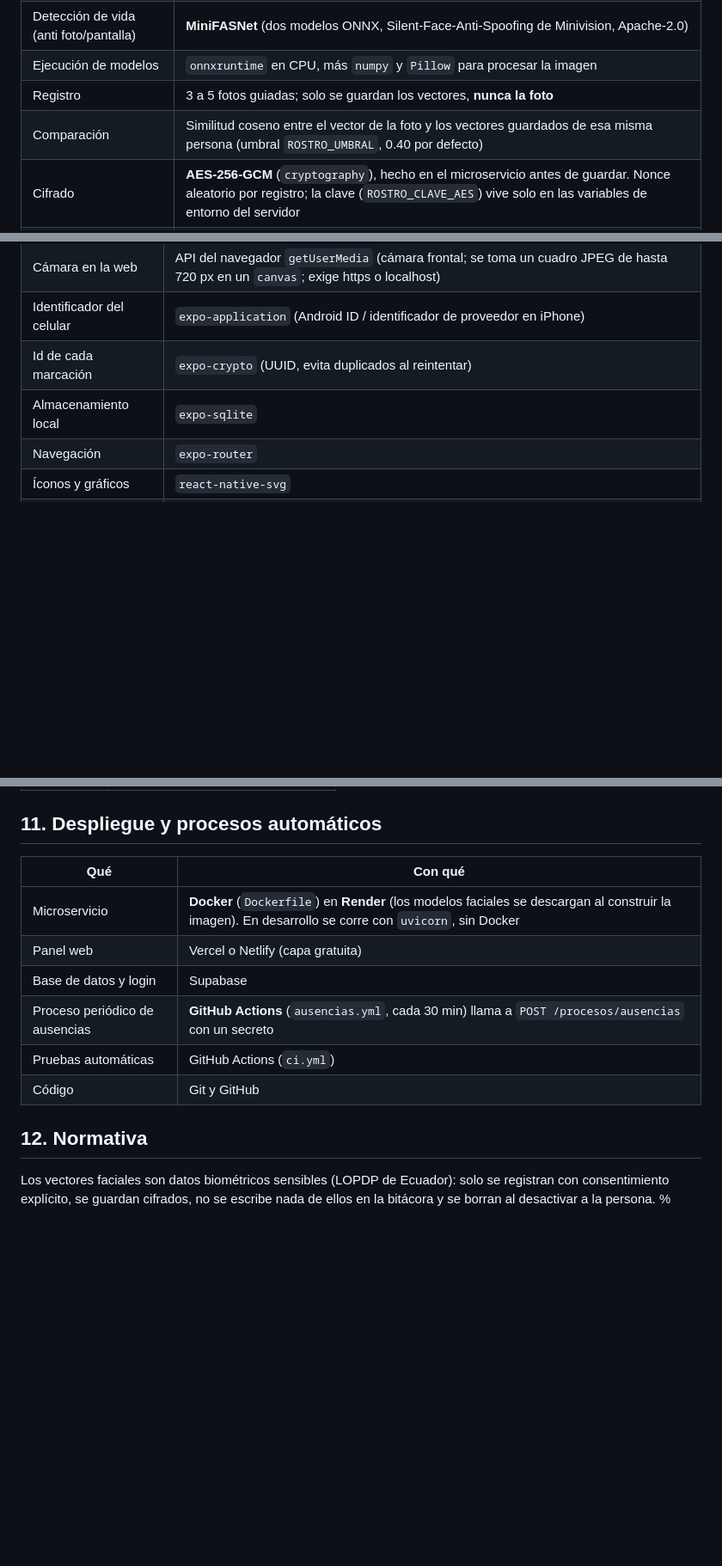
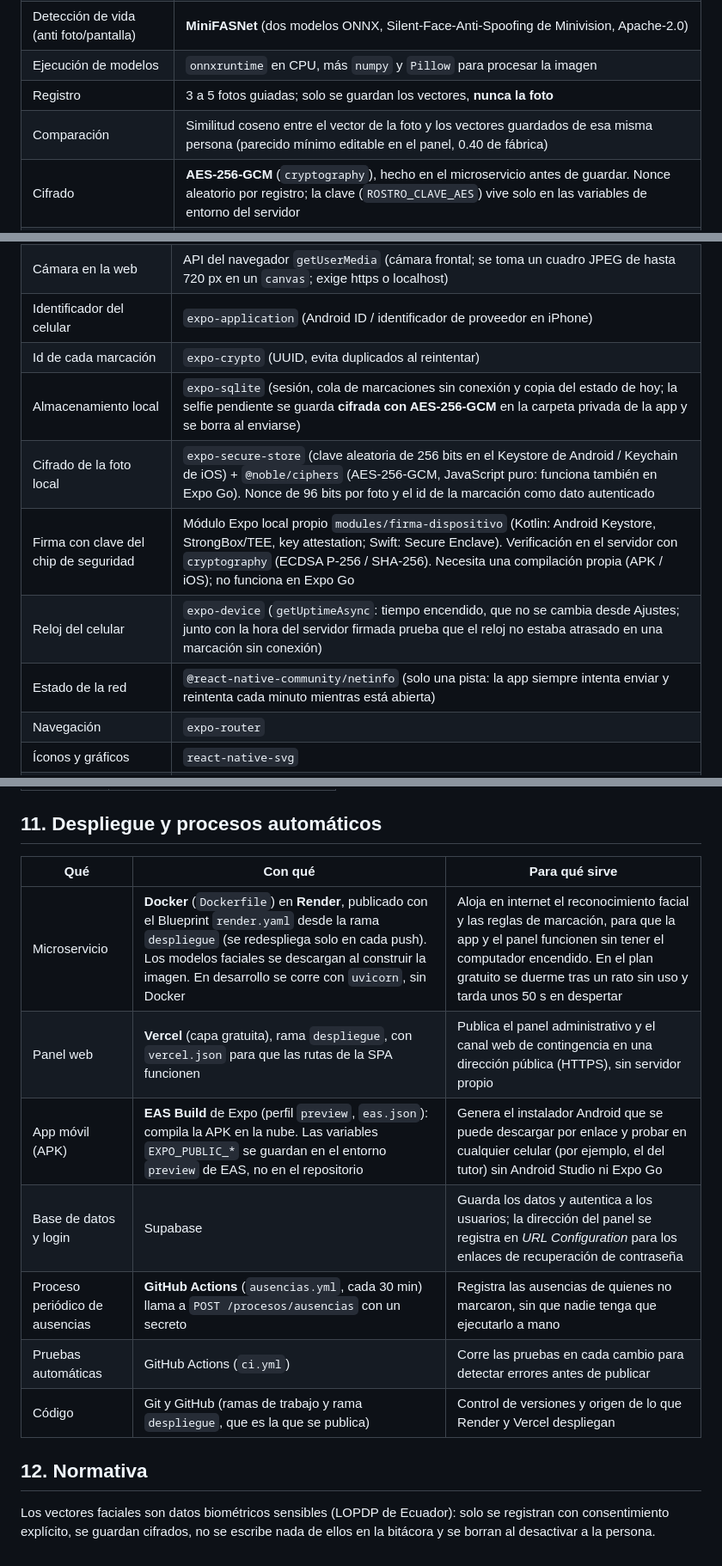
Before and after one commit to susisalan-maker/sistema-asistencia-unemi, a Markdown page: TECNOLOGIAS.md, 3 parts joined by grey strips. Shown at 86% size. Rendered like a GitHub page; blank space fills up the shorter version.

Commit message:
docs: update TECNOLOGIAS.md with detailed features, deployment specs, and security measures

```diff
--- a/TECNOLOGIAS.md
+++ b/TECNOLOGIAS.md
@@ -53,7 +54,7 @@ Panel web (React) ──┤        (reglas, rostro, IA)          ▲
 | Detección de vida (anti foto/pantalla) | **MiniFASNet** (dos modelos ONNX, Silent-Face-Anti-Spoofing de Minivision, Apache-2.0) |
 | Ejecución de modelos | `onnxruntime` en CPU, más `numpy` y `Pillow` para procesar la imagen |
 | Registro | 3 a 5 fotos guiadas; solo se guardan los vectores, **nunca la foto** |
-| Comparación | Similitud coseno entre el vector de la foto y los vectores guardados de esa misma persona (umbral `ROSTRO_UMBRAL`, 0.40 por defecto) |
+| Comparación | Similitud coseno entre el vector de la foto y los vectores guardados de esa misma persona (parecido mínimo editable en el panel, 0.40 de fábrica) |
 | Cifrado | **AES-256-GCM** (`cryptography`), hecho en el microservicio antes de guardar. Nonce aleatorio por registro; la clave (`ROSTRO_CLAVE_AES`) vive solo en las variables de entorno del servidor |
 | Dónde se guarda | Columna `bytea` de la tabla `rostros`, sin política de lectura para la app ni el panel |
 
@@ -90,7 +92,11 @@ Los modelos de InsightFace son de uso académico/investigación; hay que declara
 | Cámara en la web | API del navegador `getUserMedia` (cámara frontal; se toma un cuadro JPEG de hasta 720 px en un `canvas`; exige https o localhost) |
 | Identificador del celular | `expo-application` (Android ID / identificador de proveedor en iPhone) |
 | Id de cada marcación | `expo-crypto` (UUID, evita duplicados al reintentar) |
-| Almacenamiento local | `expo-sqlite` |
+| Almacenamiento local | `expo-sqlite` (sesión, cola de marcaciones sin conexión y copia del estado de hoy; la selfie pendiente se guarda **cifrada con AES-256-GCM** en la carpeta privada de la app y se borra al enviarse) |
+| Cifrado de la foto local | `expo-secure-store` (clave aleatoria de 256 bits en el Keystore de Android / Keychain de iOS) + `@noble/ciphers` (AES-256-GCM, JavaScript puro: funciona también en Expo Go). Nonce de 96 bits por foto y el id de la marcación como dato autenticado |
+| Firma con clave del chip de seguridad | Módulo Expo local propio `modules/firma-dispositivo` (Kotlin: Android Keystore, StrongBox/TEE, key attestation; Swift: Secure Enclave). Verificación en el servidor con `cryptography` (ECDSA P-256 / SHA-256). Necesita una compilación propia (APK / iOS); no funciona en Expo Go |
+| Reloj del celular | `expo-device` (`getUptimeAsync`: tiempo encendido, que no se cambia desde Ajustes; junto con la hora del servidor firmada prueba que el reloj no estaba atrasado en una marcación sin conexión) |
+| Estado de la red | `@react-native-community/netinfo` (solo una pista: la app siempre intenta enviar y reintenta cada minuto mientras está abierta) |
 | Navegación | `expo-router` |
 | Íconos y gráficos | `react-native-svg` |
 | Tipografía | Plus Jakarta Sans (`@expo-google-fonts`) |
@@ -128,16 +134,16 @@ Los modelos de InsightFace son de uso académico/investigación; hay que declara
 
 ## 11. Despliegue y procesos automáticos
 
-| Qué | Con qué |
-|---|---|
-| Microservicio | **Docker** (`Dockerfile`) en **Render** (los modelos faciales se descargan al construir la imagen). En desarrollo se corre con `uvicorn`, sin Docker |
-| Panel web | Vercel o Netlify (capa gratuita) |
-| Base de datos y login | Supabase |
-| Proceso periódico de ausencias | **GitHub Actions** (`ausencias.yml`, cada 30 min) llama a `POST /procesos/ausencias` con un secreto |
-| Pruebas automáticas | GitHub Actions (`ci.yml`) |
-| Código | Git y GitHub |
+| Qué | Con qué | Para qué sirve |
+|---|---|---|
+| Microservicio | **Docker** (`Dockerfile`) en **Render**, publicado con el Blueprint `render.yaml` desde la rama `despliegue` (se redespliega solo en cada push). Los modelos faciales se descargan al construir la imagen. En desarrollo se corre con `uvicorn`, sin Docker | Aloja en internet el reconocimiento facial y las reglas de marcación, para que la app y el panel funcionen sin tener el computador encendido. En el plan gratuito se duerme tras un rato sin uso y tarda unos 50 s en despertar |
+| Panel web | **Vercel** (capa gratuita), rama `despliegue`, con `vercel.json` para que las rutas de la SPA funcionen | Publica el panel administrativo y el canal web de contingencia en una dirección pública (HTTPS), sin servidor propio |
+| App móvil (APK) | **EAS Build** de Expo (perfil `preview`, `eas.json`): compila la APK en la nube. Las variables `EXPO_PUBLIC_*` se guardan en el entorno `preview` de EAS, no en el repositorio | Genera el instalador Android que se puede descargar por enlace y probar en cualquier celular (por ejemplo, el del tutor) sin Android Studio ni Expo Go |
+| Base de datos y login | Supabase | Guarda los datos y autentica a los usuarios; la dirección del panel se registra en *URL Configuration* para los enlaces de recuperación de contraseña |
+| Proceso periódico de ausencias | **GitHub Actions** (`ausencias.yml`, cada 30 min) llama a `POST /procesos/ausencias` con un secreto | Registra las ausencias de quienes no marcaron, sin que nadie tenga que ejecutarlo a mano |
+| Pruebas automáticas | GitHub Actions (`ci.yml`) | Corre las pruebas en cada cambio para detectar errores antes de publicar |
+| Código | Git y GitHub (ramas de trabajo y rama `despliegue`, que es la que se publica) | Control de versiones y origen de lo que Render y Vercel despliegan |
 
 ## 12. Normativa
 
 Los vectores faciales son datos biométricos sensibles (LOPDP de Ecuador): solo se registran con consentimiento explícito, se guardan cifrados, no se escribe nada de ellos en la bitácora y se borran al desactivar a la persona.
-%
```
Also changed, not shown: other parts of TECNOLOGIAS.md (+4 -2 lines).
